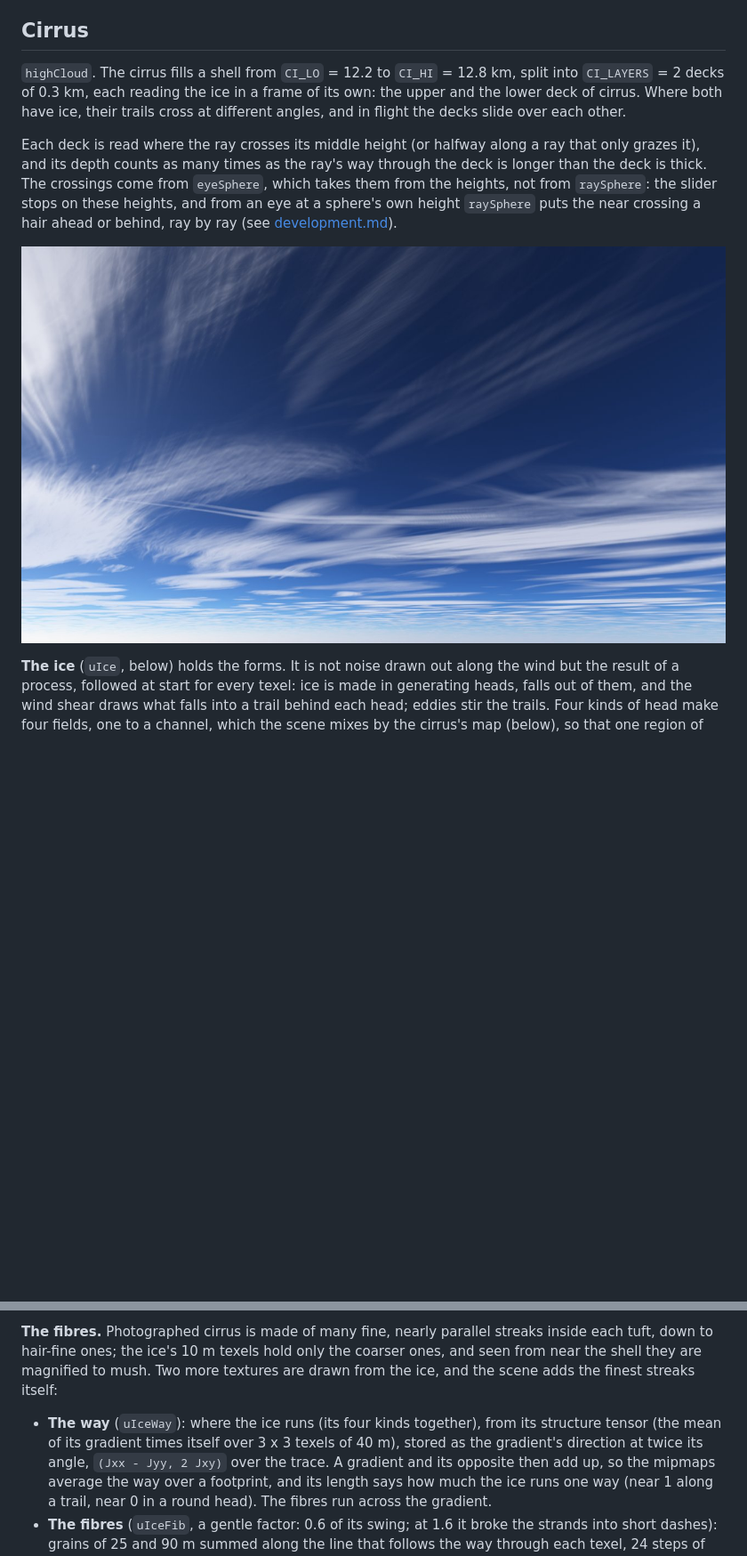
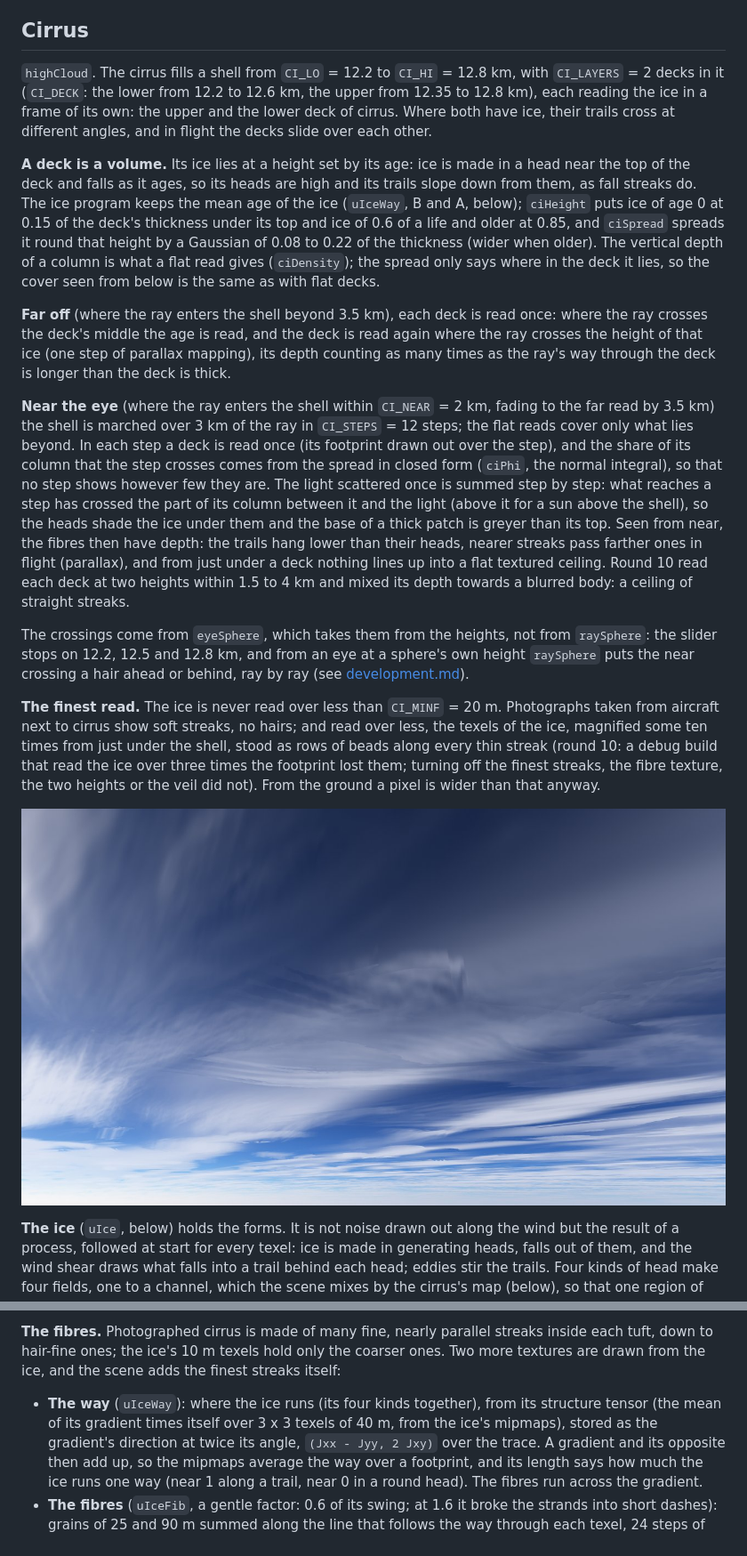
Before and after one commit to sf624/sky, a Markdown page: docs/design.md, 2 parts joined by grey strips. Shown at 89% size. Drawn GitHub-style; pictures changed too: docs/images/cirrus.jpg; blank space fills up the shorter version.

```diff
--- a/docs/design.md
+++ b/docs/design.md
@@ -718,18 +718,59 @@ light on the water; the light that a cloud lets through diffusely
 ## Cirrus
 
 `highCloud`. The cirrus fills a shell from `CI_LO` = 12.2 to `CI_HI` =
-12.8 km, split into `CI_LAYERS` = 2 decks of 0.3 km, each reading the ice
-in a frame of its own: the upper and the lower deck of cirrus. Where both have ice, their
-trails cross at different angles, and in flight the decks slide over each
-other.
-
-Each deck is read where the ray crosses its middle height (or halfway
-along a ray that only grazes it), and its depth counts as many times as
-the ray's way through the deck is longer than the deck is thick. The
-crossings come from `eyeSphere`, which takes them from the heights, not
-from `raySphere`: the slider stops on these heights, and from an eye at a
-sphere's own height `raySphere` puts the near crossing a hair ahead or
-behind, ray by ray (see [development.md](development.md#glsl-rules)).
+12.8 km, with `CI_LAYERS` = 2 decks in it (`CI_DECK`: the lower from 12.2
+to 12.6 km, the upper from 12.35 to 12.8 km), each reading the ice in a
+frame of its own: the upper and the lower deck of cirrus. Where both have
+ice, their trails cross at different angles, and in flight the decks
+slide over each other.
+
+**A deck is a volume.** Its ice lies at a height set by its age: ice is
+made in a head near the top of the deck and falls as it ages, so its
+heads are high and its trails slope down from them, as fall streaks do.
+The ice program keeps the mean age of the ice (`uIceWay`, B and A, below);
+`ciHeight` puts ice of age 0 at 0.15 of the deck's thickness under its
+top and ice of 0.6 of a life and older at 0.85, and `ciSpread` spreads it
+round that height by a Gaussian of 0.08 to 0.22 of the thickness (wider
+when older). The vertical depth of a column is what a flat read gives
+(`ciDensity`); the spread only says where in the deck it lies, so the
+cover seen from below is the same as with flat decks.
+
+**Far off** (where the ray enters the shell beyond 3.5 km), each deck is
+read once: where the ray crosses the deck's middle the age is read, and
+the deck is read again where the ray crosses the height of that ice (one
+step of parallax mapping), its depth counting as many times as the ray's
+way through the deck is longer than the deck is thick.
+
+**Near the eye** (where the ray enters the shell within `CI_NEAR` = 2 km,
+fading to the far read by 3.5 km) the shell is marched over 3 km of the
+ray in `CI_STEPS` = 12 steps; the flat reads cover only what lies beyond.
+In each step a deck is read once (its footprint drawn out over the
+step), and the share of its column that the step crosses comes from the
+spread in closed form (`ciPhi`, the normal integral), so that no step
+shows however few they are. The light scattered once is summed step by
+step: what reaches a step has crossed the part of its column between it
+and the light (above it for a sun above the shell), so the heads shade
+the ice under them and the base of a thick patch is greyer than its top.
+Seen from near, the fibres then have depth: the trails hang lower than
+their heads, nearer streaks pass farther ones in flight (parallax), and
+from just under a deck nothing lines up into a flat textured ceiling.
+Round 10 read each deck at two heights within 1.5 to 4 km and mixed its
+depth towards a blurred body: a ceiling of straight streaks.
+
+The crossings come from `eyeSphere`, which takes them from the heights,
+not from `raySphere`: the slider stops on 12.2, 12.5 and 12.8 km, and
+from an eye at a sphere's own height `raySphere` puts the near crossing
+a hair ahead or behind, ray by ray (see
+[development.md](development.md#glsl-rules)).
+
+**The finest read.** The ice is never read over less than `CI_MINF` =
+20 m. Photographs taken from aircraft next to cirrus show soft streaks,
+no hairs; and read over less, the texels of the ice, magnified some ten
+times from just under the shell, stood as rows of beads along every
+thin streak (round 10: a debug build that read the ice over three times
+the footprint lost them; turning off the finest streaks, the fibre
+texture, the two heights or the veil did not). From the ground a pixel
+is wider than that anyway.
 
 ![Cirrus seen from 11 km: ?date=319&pitch=28&cirrus=0.6&cloud=0.3](images/cirrus.jpg)
 
@@ -860,13 +901,12 @@ the share of flocks against large plumes (both over some 100 km).
 
 **The fibres.** Photographed cirrus is made of many fine, nearly parallel
 streaks inside each tuft, down to hair-fine ones; the ice's 10 m texels
-hold only the coarser ones, and seen from near the shell they are
-magnified to mush. Two more textures are drawn from the ice, and the
+hold only the coarser ones. Two more textures are drawn from the ice, and the
 scene adds the finest streaks itself:
 
 - **The way** (`uIceWay`): where the ice runs (its four kinds together), from its
   structure tensor (the mean of its gradient times itself over 3 x 3
-  texels of 40 m), stored as the gradient's direction at twice its angle,
+  texels of 40 m, from the ice's mipmaps), stored as the gradient's direction at twice its angle,
   `(Jxx - Jyy, 2 Jxy)` over the trace. A gradient and its opposite then
   add up, so the mipmaps average the way over a footprint, and its length
   says how much the ice runs one way (near 1 along a trail, near 0 in a
```
Also changed, not shown: other parts of docs/design.md (+55 -41 lines), docs/development.md (+27 -21 lines), docs/images/cloud-tops.jpg, docs/images/cruise.jpg, docs/images/sea.jpg, docs/images/sunset.jpg, 1 other file.
